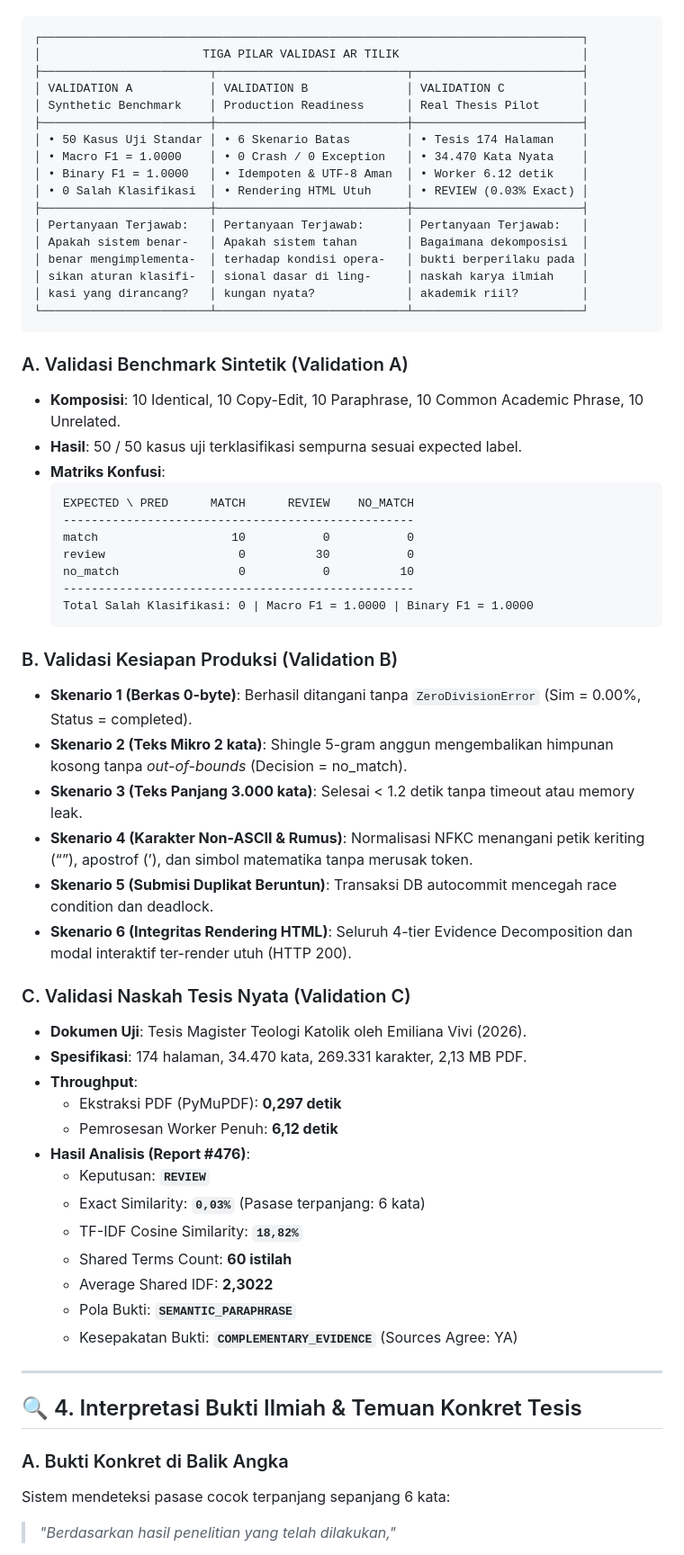
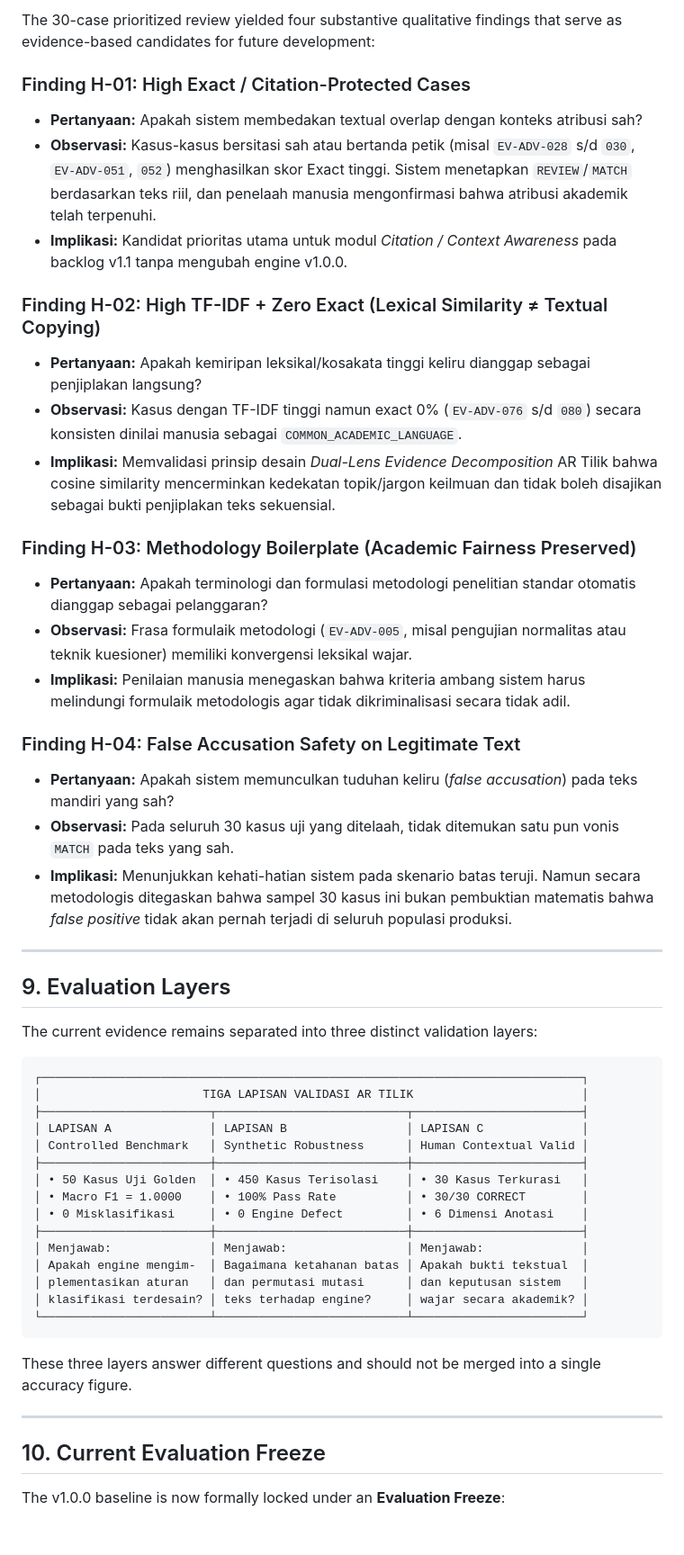
Before and after one commit to kevlar453/ARWritingSimilarityChecker, a Markdown page: docs/V1_0_0_POST_RELEASE_EVALUATION.md, the part around one of its changes. Shown at 90% size. GitHub-like rendering; blank space fills up the shorter version.

````diff
--- a/docs/V1_0_0_POST_RELEASE_EVALUATION.md
+++ b/docs/V1_0_0_POST_RELEASE_EVALUATION.md
@@ -46,66 +189,54 @@ Sistem AR Tilik v1.0.0 dievaluasi menggunakan tiga jenis bukti yang memiliki tuj
+The 30-case prioritized review yielded four substantive qualitative findings that serve as evidence-based candidates for future development:
+
+### Finding H-01: High Exact / Citation-Protected Cases
+- **Pertanyaan:** Apakah sistem membedakan textual overlap dengan konteks atribusi sah?
+- **Observasi:** Kasus-kasus bersitasi sah atau bertanda petik (misal `EV-ADV-028` s/d `030`, `EV-ADV-051`, `052`) menghasilkan skor Exact tinggi. Sistem menetapkan `REVIEW`/`MATCH` berdasarkan teks riil, dan penelaah manusia mengonfirmasi bahwa atribusi akademik telah terpenuhi.
+- **Implikasi:** Kandidat prioritas utama untuk modul *Citation / Context Awareness* pada backlog v1.1 tanpa mengubah engine v1.0.0.
+
+### Finding H-02: High TF-IDF + Zero Exact (Lexical Similarity ≠ Textual Copying)
+- **Pertanyaan:** Apakah kemiripan leksikal/kosakata tinggi keliru dianggap sebagai penjiplakan langsung?
+- **Observasi:** Kasus dengan TF-IDF tinggi namun exact 0% (`EV-ADV-076` s/d `080`) secara konsisten dinilai manusia sebagai `COMMON_ACADEMIC_LANGUAGE`.
+- **Implikasi:** Memvalidasi prinsip desain *Dual-Lens Evidence Decomposition* AR Tilik bahwa cosine similarity mencerminkan kedekatan topik/jargon keilmuan dan tidak boleh disajikan sebagai bukti penjiplakan teks sekuensial.
+
+### Finding H-03: Methodology Boilerplate (Academic Fairness Preserved)
+- **Pertanyaan:** Apakah terminologi dan formulasi metodologi penelitian standar otomatis dianggap sebagai pelanggaran?
+- **Observasi:** Frasa formulaik metodologi (`EV-ADV-005`, misal pengujian normalitas atau teknik kuesioner) memiliki konvergensi leksikal wajar.
+- **Implikasi:** Penilaian manusia menegaskan bahwa kriteria ambang sistem harus melindungi formulaik metodologis agar tidak dikriminalisasi secara tidak adil.
+
+### Finding H-04: False Accusation Safety on Legitimate Text
+- **Pertanyaan:** Apakah sistem memunculkan tuduhan keliru (*false accusation*) pada teks mandiri yang sah?
+- **Observasi:** Pada seluruh 30 kasus uji yang ditelaah, tidak ditemukan satu pun vonis `MATCH` pada teks yang sah.
+- **Implikasi:** Menunjukkan kehati-hatian sistem pada skenario batas teruji. Namun secara metodologis ditegaskan bahwa sampel 30 kasus ini bukan pembuktian matematis bahwa *false positive* tidak akan pernah terjadi di seluruh populasi produksi.
+
+---
+
+## 9. Evaluation Layers
+
+The current evidence remains separated into three distinct validation layers:
 
 ```
 ┌─────────────────────────────────────────────────────────────────────────────┐
-│                       TIGA PILAR VALIDASI AR TILIK                          │
+│                       TIGA LAPISAN VALIDASI AR TILIK                        │
 ├────────────────────────┬───────────────────────────┬────────────────────────┤
-│ VALIDATION A           │ VALIDATION B              │ VALIDATION C           │
-│ Synthetic Benchmark    │ Production Readiness      │ Real Thesis Pilot      │
+│ LAPISAN A              │ LAPISAN B                 │ LAPISAN C              │
+│ Controlled Benchmark   │ Synthetic Robustness      │ Human Contextual Valid │
 ├────────────────────────┼───────────────────────────┼────────────────────────┤
-│ • 50 Kasus Uji Standar │ • 6 Skenario Batas        │ • Tesis 174 Halaman    │
-│ • Macro F1 = 1.0000    │ • 0 Crash / 0 Exception   │ • 34.470 Kata Nyata    │
-│ • Binary F1 = 1.0000   │ • Idempoten & UTF-8 Aman  │ • Worker 6.12 detik    │
-│ • 0 Salah Klasifikasi  │ • Rendering HTML Utuh     │ • REVIEW (0.03% Exact) │
+│ • 50 Kasus Uji Golden  │ • 450 Kasus Terisolasi    │ • 30 Kasus Terkurasi   │
+│ • Macro F1 = 1.0000    │ • 100% Pass Rate          │ • 30/30 CORRECT        │
+│ • 0 Misklasifikasi     │ • 0 Engine Defect         │ • 6 Dimensi Anotasi    │
 ├────────────────────────┼───────────────────────────┼────────────────────────┤
-│ Pertanyaan Terjawab:   │ Pertanyaan Terjawab:      │ Pertanyaan Terjawab:   │
-│ Apakah sistem benar-   │ Apakah sistem tahan       │ Bagaimana dekomposisi  │
-│ benar mengimplementa-  │ terhadap kondisi opera-   │ bukti berperilaku pada │
-│ sikan aturan klasifi-  │ sional dasar di ling-     │ naskah karya ilmiah    │
-│ kasi yang dirancang?   │ kungan nyata?             │ akademik riil?         │
+│ Menjawab:              │ Menjawab:                 │ Menjawab:              │
+│ Apakah engine mengim-  │ Bagaimana ketahanan batas │ Apakah bukti tekstual  │
+│ plementasikan aturan   │ dan permutasi mutasi      │ dan keputusan sistem   │
+│ klasifikasi terdesain? │ teks terhadap engine?     │ wajar secara akademik? │
 └────────────────────────┴───────────────────────────┴────────────────────────┘
 ```
 
-### A. Validasi Benchmark Sintetik (Validation A)
-- **Komposisi**: 10 Identical, 10 Copy-Edit, 10 Paraphrase, 10 Common Academic Phrase, 10 Unrelated.
-- **Hasil**: 50 / 50 kasus uji terklasifikasi sempurna sesuai expected label.
-- **Matriks Konfusi**:
-  ```
-  EXPECTED \ PRED      MATCH      REVIEW    NO_MATCH
-  --------------------------------------------------
-  match                   10           0           0
-  review                   0          30           0
-  no_match                 0           0          10
-  --------------------------------------------------
-  Total Salah Klasifikasi: 0 | Macro F1 = 1.0000 | Binary F1 = 1.0000
-  ```
-
-### B. Validasi Kesiapan Produksi (Validation B)
-- **Skenario 1 (Berkas 0-byte)**: Berhasil ditangani tanpa `ZeroDivisionError` (Sim = 0.00%, Status = completed).
-- **Skenario 2 (Teks Mikro 2 kata)**: Shingle 5-gram anggun mengembalikan himpunan kosong tanpa *out-of-bounds* (Decision = no_match).
-- **Skenario 3 (Teks Panjang 3.000 kata)**: Selesai < 1.2 detik tanpa timeout atau memory leak.
-- **Skenario 4 (Karakter Non-ASCII & Rumus)**: Normalisasi NFKC menangani petik keriting (“”), apostrof (’), dan simbol matematika tanpa merusak token.
-- **Skenario 5 (Submisi Duplikat Beruntun)**: Transaksi DB autocommit mencegah race condition dan deadlock.
-- **Skenario 6 (Integritas Rendering HTML)**: Seluruh 4-tier Evidence Decomposition dan modal interaktif ter-render utuh (HTTP 200).
-
-### C. Validasi Naskah Tesis Nyata (Validation C)
-- **Dokumen Uji**: Tesis Magister Teologi Katolik oleh Emiliana Vivi (2026).
-- **Spesifikasi**: 174 halaman, 34.470 kata, 269.331 karakter, 2,13 MB PDF.
-- **Throughput**:
-  - Ekstraksi PDF (PyMuPDF): **0,297 detik**
-  - Pemrosesan Worker Penuh: **6,12 detik**
-- **Hasil Analisis (Report #476)**:
-  - Keputusan: **`REVIEW`**
-  - Exact Similarity: **`0,03%`** (Pasase terpanjang: 6 kata)
-  - TF-IDF Cosine Similarity: **`18,82%`**
-  - Shared Terms Count: **60 istilah**
-  - Average Shared IDF: **2,3022**
-  - Pola Bukti: **`SEMANTIC_PARAPHRASE`**
-  - Kesepakatan Bukti: **`COMPLEMENTARY_EVIDENCE`** (Sources Agree: YA)
+These three layers answer different questions and should not be merged into a single accuracy figure.
 
 ---
 
-## 🔍 4. Interpretasi Bukti Ilmiah & Temuan Konkret Tesis
+## 10. Current Evaluation Freeze
 
-### A. Bukti Konkret di Balik Angka
-Sistem mendeteksi pasase cocok terpanjang sepanjang 6 kata:
-> *"Berdasarkan hasil penelitian yang telah dilakukan,"*
+The v1.0.0 baseline is now formally locked under an **Evaluation Freeze**:
 
````
Also changed, not shown: other parts of docs/V1_0_0_POST_RELEASE_EVALUATION.md (+268 -90 lines).
